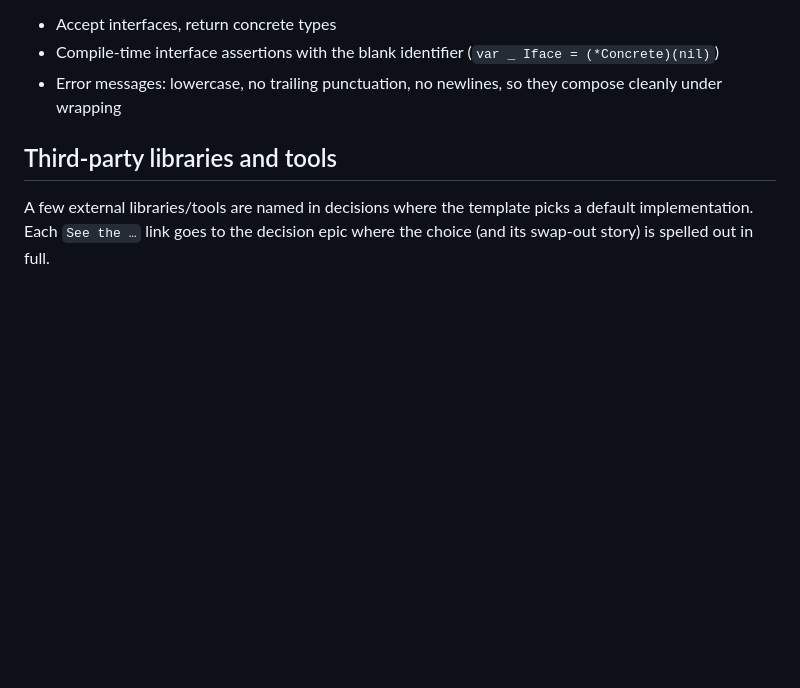
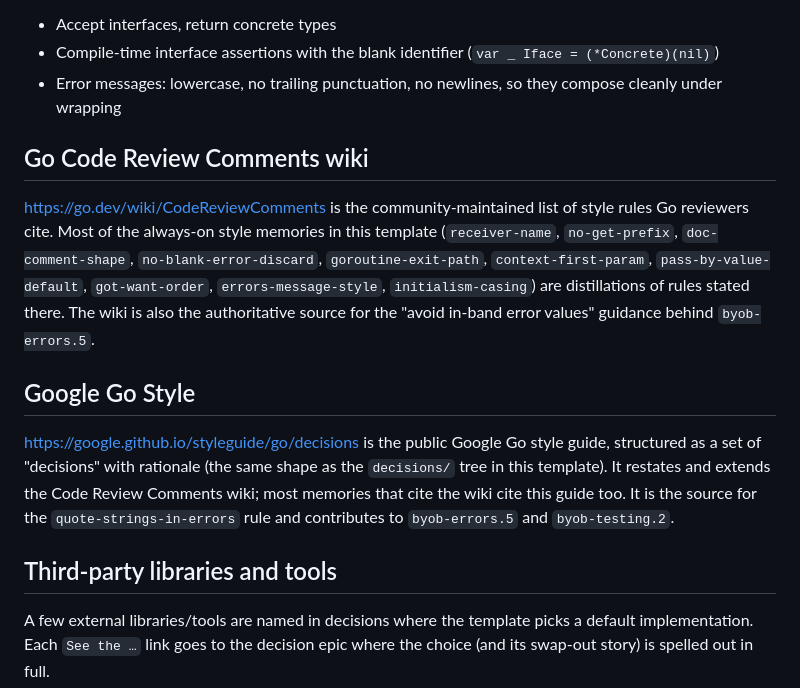
Before and after one commit to jcrussell/byob-go-cli, a Markdown page: CREDITS.md, the part around the change. Drawn GitHub-style; blank space fills up the shorter version.

Commit message:
docs: credit Code Review Comments wiki and Google Go Style in CREDITS
Both are cited throughout the always-on style memories
(receiver-name, no-get-prefix, doc-comment-shape, etc.) and in
byob-errors.5 / byob-testing.2, but were missing from CREDITS.

Co-Authored-By: Claude Opus 4.7 (1M context) <noreply@anthropic.com>

```diff
--- a/CREDITS.md
+++ b/CREDITS.md
@@ -78,6 +78,27 @@ current practice and are worth codifying:
 - Error messages: lowercase, no trailing punctuation, no newlines, so
   they compose cleanly under wrapping
 
+## Go Code Review Comments wiki
+
+<https://go.dev/wiki/CodeReviewComments> is the community-maintained
+list of style rules Go reviewers cite. Most of the always-on style
+memories in this template (`receiver-name`, `no-get-prefix`,
+`doc-comment-shape`, `no-blank-error-discard`, `goroutine-exit-path`,
+`context-first-param`, `pass-by-value-default`, `got-want-order`,
+`errors-message-style`, `initialism-casing`) are distillations of rules
+stated there. The wiki is also the authoritative source for the
+"avoid in-band error values" guidance behind `byob-errors.5`.
+
+## Google Go Style
+
+<https://google.github.io/styleguide/go/decisions> is the public
+Google Go style guide, structured as a set of "decisions" with
+rationale (the same shape as the `decisions/` tree in this template).
+It restates and extends the Code Review Comments wiki; most memories
+that cite the wiki cite this guide too. It is the source for the
+`quote-strings-in-errors` rule and contributes to `byob-errors.5` and
+`byob-testing.2`.
+
 ## Third-party libraries and tools
 
 A few external libraries/tools are named in decisions where the
```
